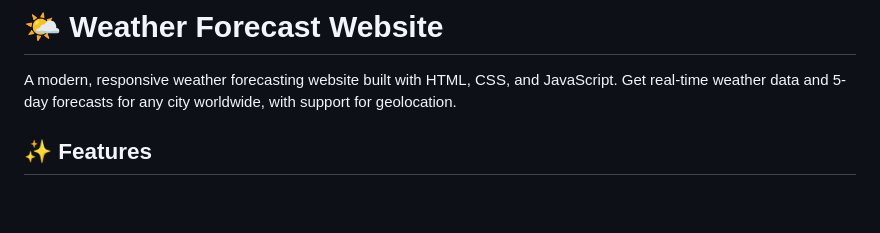
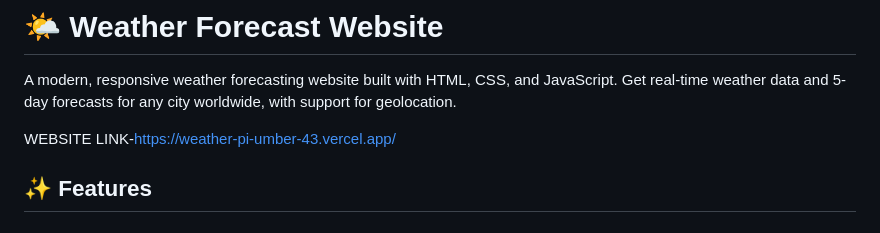
Before and after one commit to Nithin-250/weather, a Markdown page: README.md, the part around the change. GitHub-like rendering; blank space fills up the shorter version.

```diff
--- a/README.md
+++ b/README.md
@@ -1,6 +1,8 @@
 # 🌤️ Weather Forecast Website
 
 A modern, responsive weather forecasting website built with HTML, CSS, and JavaScript. Get real-time weather data and 5-day forecasts for any city worldwide, with support for geolocation.
+
+WEBSITE LINK-https://weather-pi-umber-43.vercel.app/
 
 ## ✨ Features
 
```
